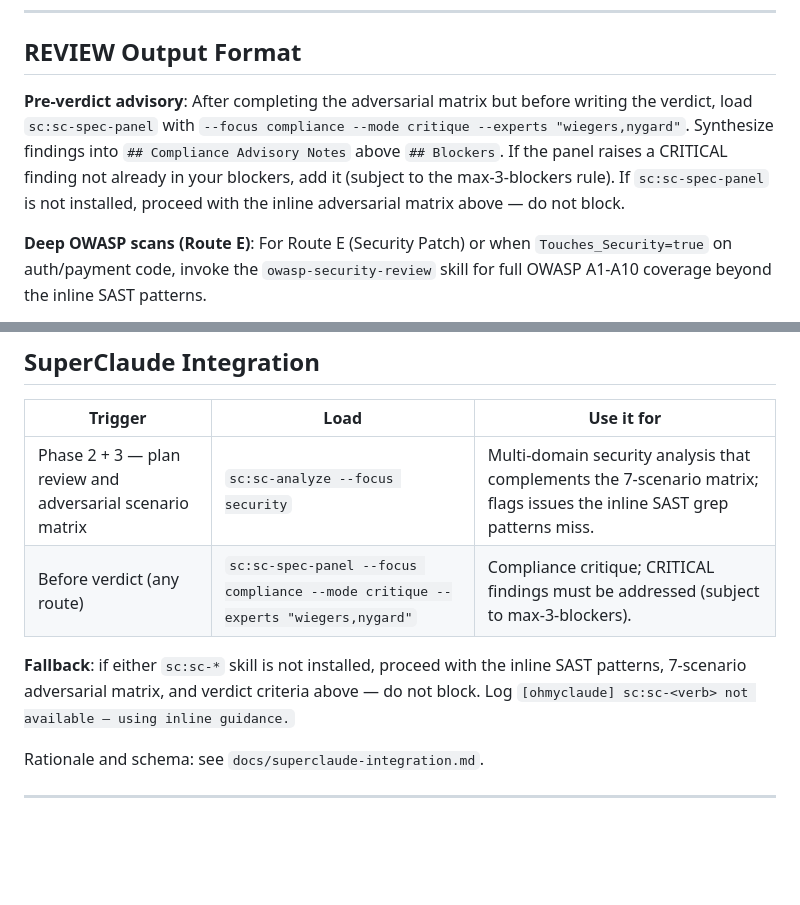
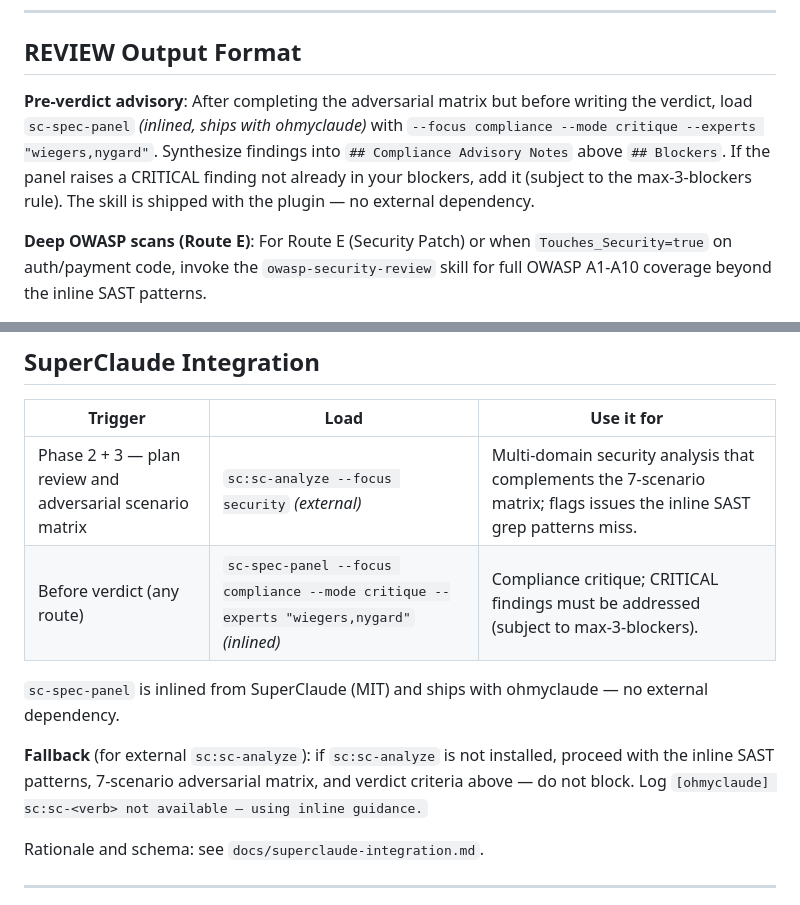
Before and after one commit to hunghlh98/ohmyclaude, a Markdown page: agents/sam-sec.md, 2 parts joined by grey strips. Drawn GitHub-style; blank space fills up the shorter version.

Commit message:
feat(agents): @sam-sec uses inlined sc-spec-panel (Phase 3 β)
Switches two references to the ohmyclaude-inlined sc-spec-panel:
- Pre-verdict advisory in ## REVIEW Output Format
- SC Integration table row

sc:sc-analyze stays external (not on the β list) with scoped
**Fallback** (for external `sc:sc-analyze`): clause using the
explicit "if sc:sc-analyze is not installed" form the regex requires.

All 4 β-targeted agents (paige, artie, una, sam) now prefer the
inlined SC skills:
- paige        → sc-brainstorm (inlined)
- artie        → sc-research, sc-spec-panel (inlined)
- una          → sc-spec-panel (inlined)
- sam          → sc-spec-panel (inlined)

Co-Authored-By: Claude Opus 4.7 (1M context) <noreply@anthropic.com>

```diff
--- a/agents/sam-sec.md
+++ b/agents/sam-sec.md
@@ -101,7 +101,7 @@ Run all 7 scenarios against the plan. For each: PASS if the plan addresses it, F
 
 ## REVIEW Output Format
 
-**Pre-verdict advisory**: After completing the adversarial matrix but before writing the verdict, load `sc:sc-spec-panel` with `--focus compliance --mode critique --experts "wiegers,nygard"`. Synthesize findings into `## Compliance Advisory Notes` above `## Blockers`. If the panel raises a CRITICAL finding not already in your blockers, add it (subject to the max-3-blockers rule). If `sc:sc-spec-panel` is not installed, proceed with the inline adversarial matrix above — do not block.
+**Pre-verdict advisory**: After completing the adversarial matrix but before writing the verdict, load `sc-spec-panel` *(inlined, ships with ohmyclaude)* with `--focus compliance --mode critique --experts "wiegers,nygard"`. Synthesize findings into `## Compliance Advisory Notes` above `## Blockers`. If the panel raises a CRITICAL finding not already in your blockers, add it (subject to the max-3-blockers rule). The skill is shipped with the plugin — no external dependency.
 
 **Deep OWASP scans (Route E)**: For Route E (Security Patch) or when `Touches_Security=true` on auth/payment code, invoke the `owasp-security-review` skill for full OWASP A1-A10 coverage beyond the inline SAST patterns.
 
@@ -195,10 +195,12 @@ status: awaiting-human
 
 | Trigger | Load | Use it for |
 |---|---|---|
-| Phase 2 + 3 — plan review and adversarial scenario matrix | `sc:sc-analyze --focus security` | Multi-domain security analysis that complements the 7-scenario matrix; flags issues the inline SAST grep patterns miss. |
-| Before verdict (any route) | `sc:sc-spec-panel --focus compliance --mode critique --experts "wiegers,nygard"` | Compliance critique; CRITICAL findings must be addressed (subject to max-3-blockers). |
+| Phase 2 + 3 — plan review and adversarial scenario matrix | `sc:sc-analyze --focus security` *(external)* | Multi-domain security analysis that complements the 7-scenario matrix; flags issues the inline SAST grep patterns miss. |
+| Before verdict (any route) | `sc-spec-panel --focus compliance --mode critique --experts "wiegers,nygard"` *(inlined)* | Compliance critique; CRITICAL findings must be addressed (subject to max-3-blockers). |
 
-**Fallback**: if either `sc:sc-*` skill is not installed, proceed with the inline SAST patterns, 7-scenario adversarial matrix, and verdict criteria above — do not block. Log `[ohmyclaude] sc:sc-<verb> not available — using inline guidance.`
+`sc-spec-panel` is inlined from SuperClaude (MIT) and ships with ohmyclaude — no external dependency.
+
+**Fallback** (for external `sc:sc-analyze`): if `sc:sc-analyze` is not installed, proceed with the inline SAST patterns, 7-scenario adversarial matrix, and verdict criteria above — do not block. Log `[ohmyclaude] sc:sc-<verb> not available — using inline guidance.`
 
 Rationale and schema: see `docs/superclaude-integration.md`.
 
```
